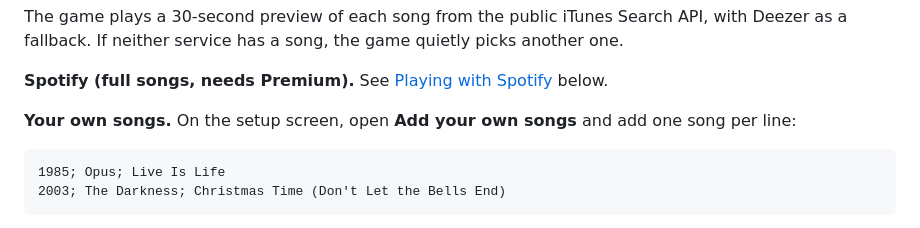
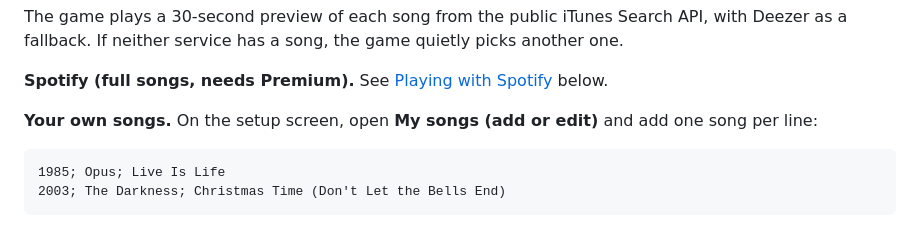
Before and after one commit to lorenzoMrt/open-hitster, a Markdown page: README.md, the part around the change. GitHub-like rendering.

Commit message:
Fix song list label in README
Co-Authored-By: Claude Opus 5.5 <noreply@anthropic.com>
Claude-Session: https://claude.ai/code/session_013v3Q3gvz4dURF5YazHLjAK

````diff
--- a/README.md
+++ b/README.md
@@ -42,7 +42,7 @@ picks another one.
 
 **Spotify (full songs, needs Premium).** See [Playing with Spotify](#playing-with-spotify) below.
 
-**Your own songs.** On the setup screen, open **Add your own songs** and add one song per line:
+**Your own songs.** On the setup screen, open **My songs (add or edit)** and add one song per line:
 
 ```
 1985; Opus; Live Is Life
````
